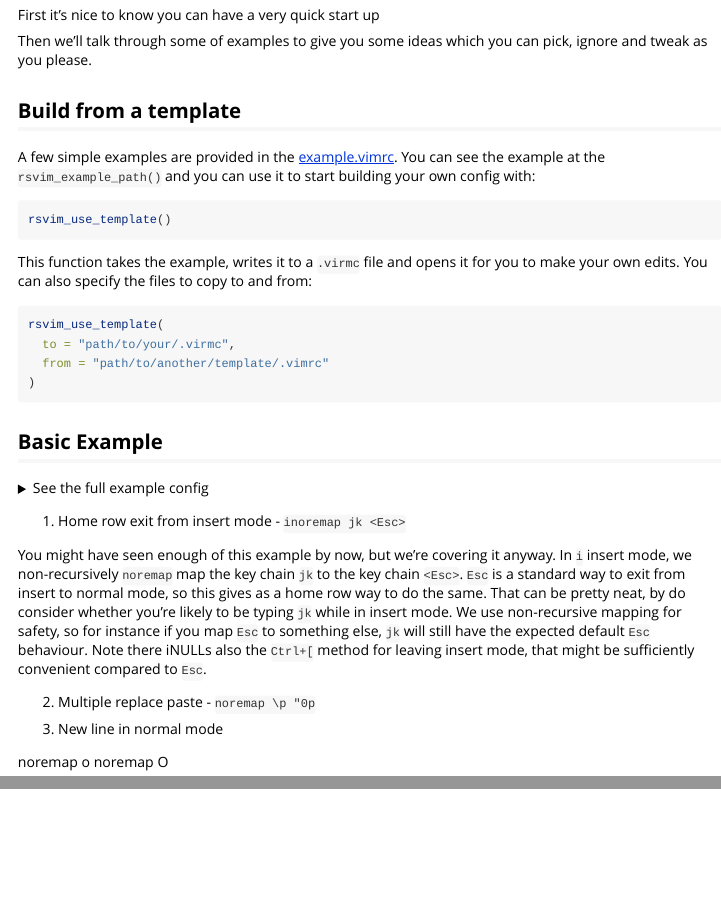
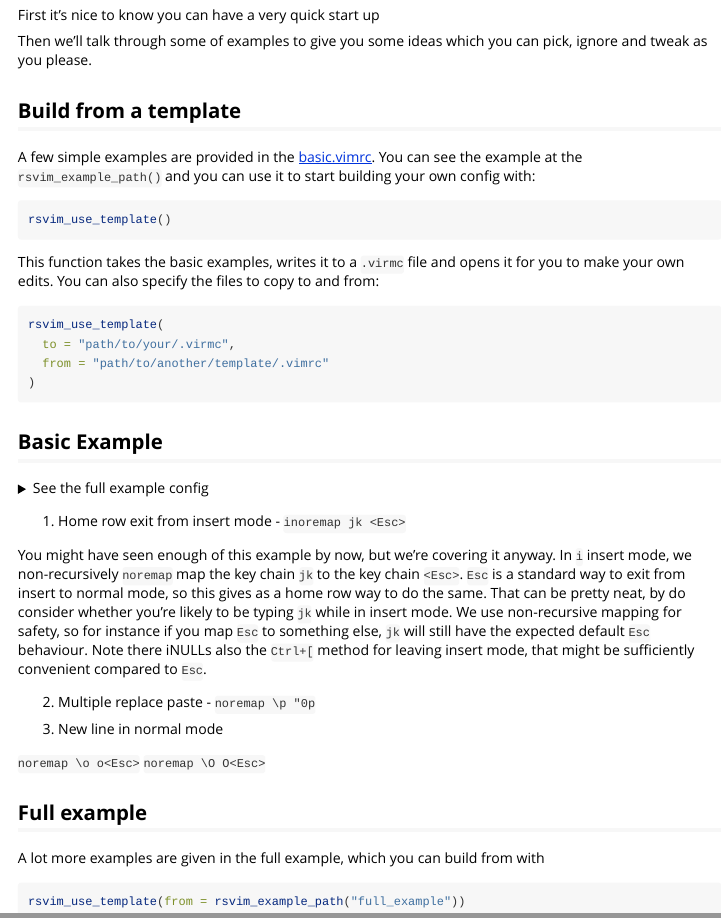
Before and after one commit to davidfoord1/rstudiovim, an R Markdown document (vignettes/config-examples.Rmd): the page in a window 1100 px wide, from 70 px down, and a second part further down, joined at a grey line. Rendered offline with R 4.5, knitr and Pandoc, with nearby package versions.

Commit message:
Update examples vignette to refer to 2 examples

````diff
--- a/vignettes/config-examples.Rmd
+++ b/vignettes/config-examples.Rmd
@@ -26,7 +26,7 @@ ignore and tweak as you please.
 ## Build from a template
 
 A few simple examples are provided in the
-[example.vimrc](https://github.com/davidfoord1/rstudiovim/blob/main/inst/example.vimrc).
+[basic.vimrc](https://github.com/davidfoord1/rstudiovim/blob/main/inst/basic.vimrc).
 You can see the example at the `rsvim_example_path()` and you can use it to start
 building your own config with:
 
@@ -34,12 +34,9 @@ building your own config with:
 rsvim_use_template()
 ```
 
-This function takes the example, writes it to a `.virmc` file and opens it for
-you to make your own edits. You can also specify the files to copy to and from:
-
-
-
-
+This function takes the basic examples, writes it to a `.virmc` file and opens
+it for you to make your own edits. You can also specify the files to copy to and
+from:
 
 ```r
 rsvim_use_template(
@@ -73,5 +70,13 @@ convenient compared to `Esc`.
 
 3. New line in normal mode
 
-noremap \o o<Esc>
-noremap \O O<Esc>
+`noremap \o o<Esc>`
+`noremap \O O<Esc>`
+
+## Full example
+
+A lot more examples are given in the full example, which you can build from with
+
+```r
+rsvim_use_template(from = rsvim_example_path("full_example"))
+```
````
